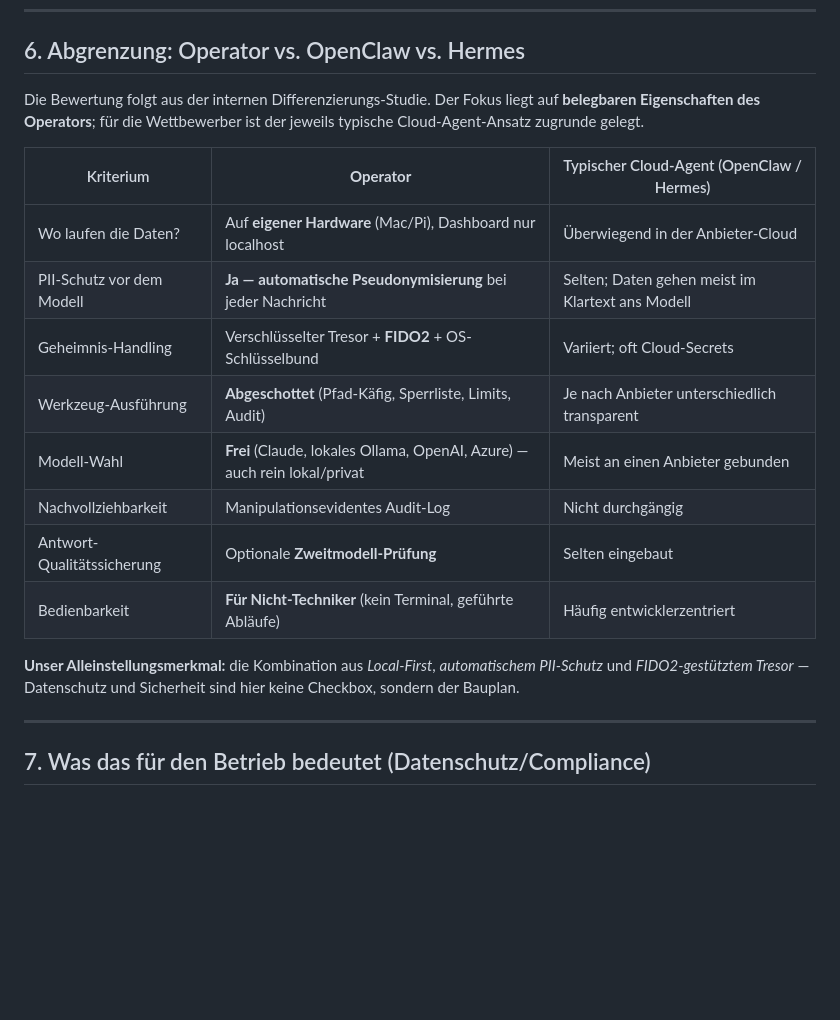
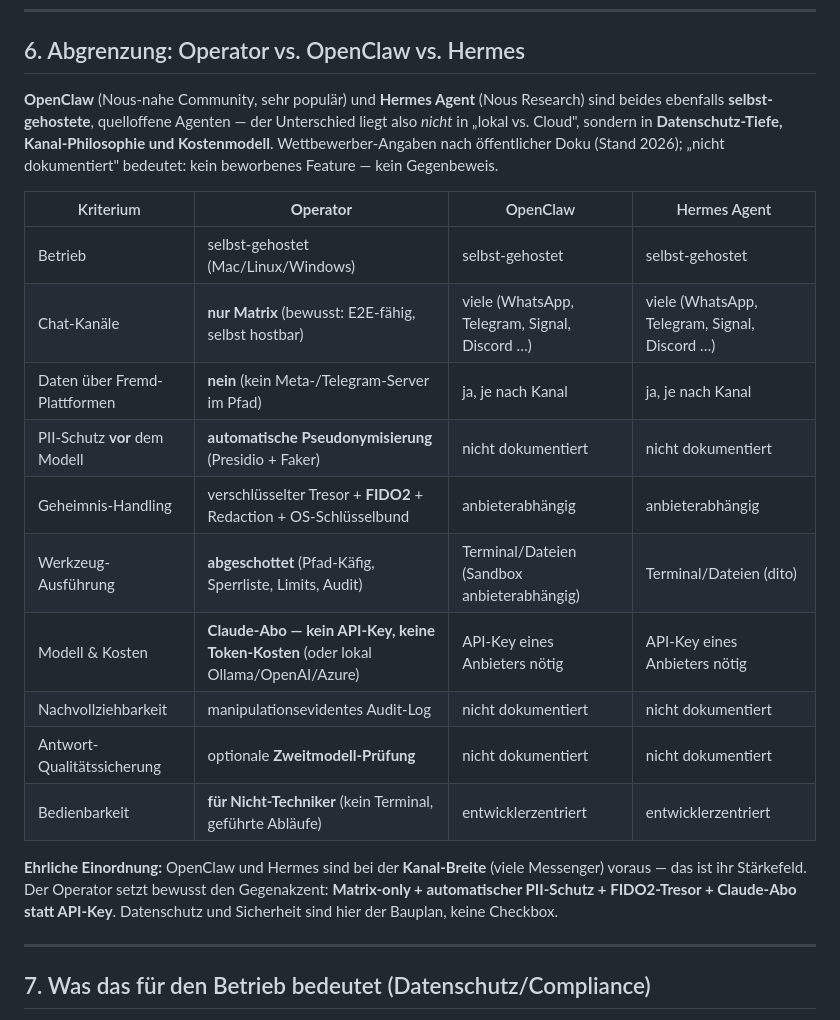
Before and after one commit to TheOperatorAgent/TheOperator, a Markdown page: docs/SICHERHEIT_UND_ARCHITEKTUR.md, the part around the change. GitHub-like rendering; blank space fills up the shorter version.

```diff
--- a/docs/SICHERHEIT_UND_ARCHITEKTUR.md
+++ b/docs/SICHERHEIT_UND_ARCHITEKTUR.md
@@ -96,24 +96,29 @@ ohne zum Risiko zu werden, laufen alle Werkzeuge in einem mehrfach abgesicherten
 
 ## 6. Abgrenzung: Operator vs. OpenClaw vs. Hermes
 
-Die Bewertung folgt aus der internen Differenzierungs-Studie. Der Fokus liegt auf **belegbaren
-Eigenschaften des Operators**; für die Wettbewerber ist der jeweils typische Cloud-Agent-Ansatz
-zugrunde gelegt.
+**OpenClaw** (Nous-nahe Community, sehr populär) und **Hermes Agent** (Nous Research) sind
+beides ebenfalls **selbst-gehostete**, quelloffene Agenten — der Unterschied liegt also *nicht*
+in „lokal vs. Cloud", sondern in **Datenschutz-Tiefe, Kanal-Philosophie und Kostenmodell**.
+Wettbewerber-Angaben nach öffentlicher Doku (Stand 2026); „nicht dokumentiert" bedeutet: kein
+beworbenes Feature — kein Gegenbeweis.
 
-| Kriterium | **Operator** | Typischer Cloud-Agent (OpenClaw / Hermes) |
-|---|---|---|
-| Wo laufen die Daten? | Auf **eigener Hardware** (Mac/Pi), Dashboard nur localhost | Überwiegend in der Anbieter-Cloud |
-| PII-Schutz vor dem Modell | **Ja — automatische Pseudonymisierung** bei jeder Nachricht | Selten; Daten gehen meist im Klartext ans Modell |
-| Geheimnis-Handling | Verschlüsselter Tresor + **FIDO2** + OS-Schlüsselbund | Variiert; oft Cloud-Secrets |
-| Werkzeug-Ausführung | **Abgeschottet** (Pfad-Käfig, Sperrliste, Limits, Audit) | Je nach Anbieter unterschiedlich transparent |
-| Modell-Wahl | **Frei** (Claude, lokales Ollama, OpenAI, Azure) — auch rein lokal/privat | Meist an einen Anbieter gebunden |
-| Nachvollziehbarkeit | Manipulations­evidentes Audit-Log | Nicht durchgängig |
-| Antwort-Qualitätssicherung | Optionale **Zweitmodell-Prüfung** | Selten eingebaut |
-| Bedienbarkeit | **Für Nicht-Techniker** (kein Terminal, geführte Abläufe) | Häufig entwicklerzentriert |
+| Kriterium | **Operator** | OpenClaw | Hermes Agent |
+|---|---|---|---|
+| Betrieb | selbst-gehostet (Mac/Linux/Windows) | selbst-gehostet | selbst-gehostet |
+| Chat-Kanäle | **nur Matrix** (bewusst: E2E-fähig, selbst hostbar) | viele (WhatsApp, Telegram, Signal, Discord …) | viele (WhatsApp, Telegram, Signal, Discord …) |
+| Daten über Fremd-Plattformen | **nein** (kein Meta-/Telegram-Server im Pfad) | ja, je nach Kanal | ja, je nach Kanal |
+| PII-Schutz **vor** dem Modell | **automatische Pseudonymisierung** (Presidio + Faker) | nicht dokumentiert | nicht dokumentiert |
+| Geheimnis-Handling | verschlüsselter Tresor + **FIDO2** + Redaction + OS-Schlüsselbund | anbieterabhängig | anbieterabhängig |
+| Werkzeug-Ausführung | **abgeschottet** (Pfad-Käfig, Sperrliste, Limits, Audit) | Terminal/Dateien (Sandbox anbieterabhängig) | Terminal/Dateien (dito) |
+| Modell & Kosten | **Claude-Abo — kein API-Key, keine Token-Kosten** (oder lokal Ollama/OpenAI/Azure) | API-Key eines Anbieters nötig | API-Key eines Anbieters nötig |
+| Nachvollziehbarkeit | manipulationsevidentes Audit-Log | nicht dokumentiert | nicht dokumentiert |
+| Antwort-Qualitätssicherung | optionale **Zweitmodell-Prüfung** | nicht dokumentiert | nicht dokumentiert |
+| Bedienbarkeit | **für Nicht-Techniker** (kein Terminal, geführte Abläufe) | entwicklerzentriert | entwicklerzentriert |
 
-**Unser Alleinstellungsmerkmal:** die Kombination aus *Local-First*, *automatischem
-PII-Schutz* und *FIDO2-gestütztem Tresor* — Datenschutz und Sicherheit sind hier keine
-Checkbox, sondern der Bauplan.
+**Ehrliche Einordnung:** OpenClaw und Hermes sind bei der **Kanal-Breite** (viele Messenger)
+voraus — das ist ihr Stärkefeld. Der Operator setzt bewusst den Gegenakzent: **Matrix-only +
+automatischer PII-Schutz + FIDO2-Tresor + Claude-Abo statt API-Key**. Datenschutz und
+Sicherheit sind hier der Bauplan, keine Checkbox.
 
 ---
 
```
Also changed, not shown: README.md (+32 -14 lines).
